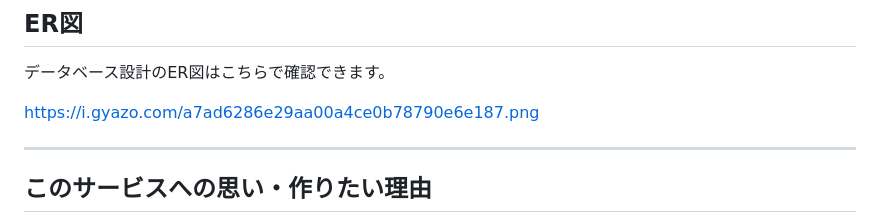
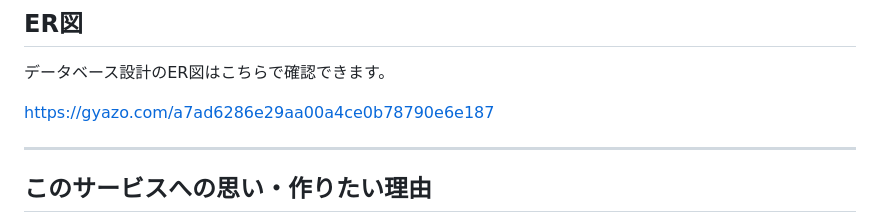
Before and after one commit to hamano1205040/runteq_graduation_project, a Markdown page: README.md, the part around the change. Rendered like a GitHub page.

Commit message:
ER図スクリーンショットURLを修正（再レビュー対応）

```diff
--- a/README.md
+++ b/README.md
@@ -18,7 +18,7 @@
 
 データベース設計のER図はこちらで確認できます。
 
-https://i.gyazo.com/a7ad6286e29aa00a4ce0b78790e6e187.png
+https://gyazo.com/a7ad6286e29aa00a4ce0b78790e6e187
 
 ---
 
```
